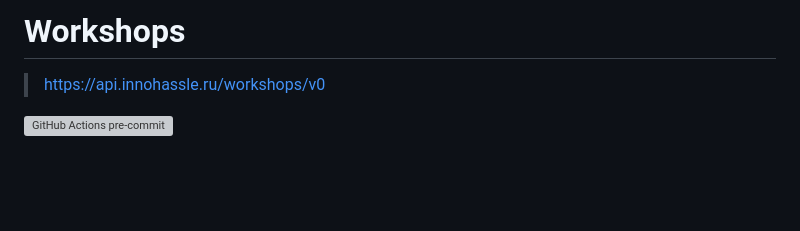
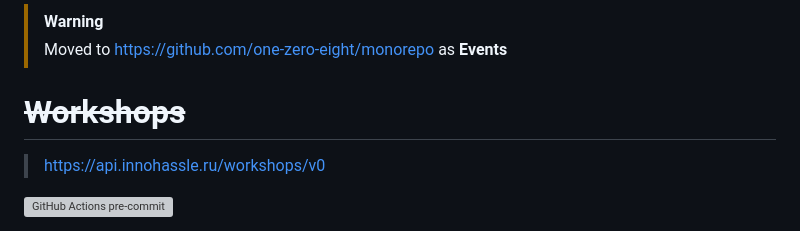
Before and after one commit to one-zero-eight/workshops, a Markdown page: README.md, the part around the change. Drawn GitHub-style; blank space fills up the shorter version; grey boxes are pictures that could not be loaded.

Commit message:
chore: moved to https://github.com/one-zero-eight/monorepo

```diff
--- a/README.md
+++ b/README.md
@@ -1,4 +1,7 @@
-# Workshops
+> [!WARNING]
+> Moved to https://github.com/one-zero-eight/monorepo as **Events**
+
+# ~~Workshops~~
 
 > https://api.innohassle.ru/workshops/v0
 
```
